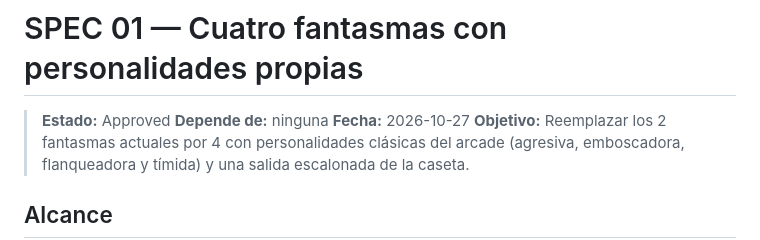
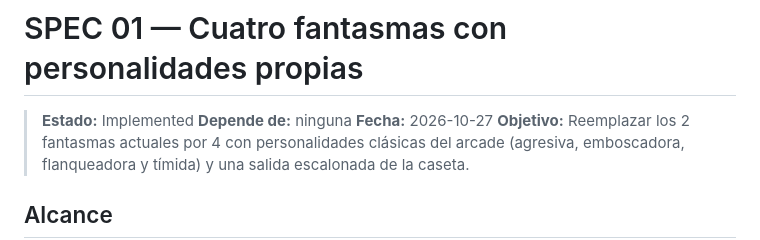
Before and after one commit to amsidev/pacman, a Markdown page: specs/01-fantasmas-personalidades.md, the part around one of its changes. Drawn GitHub-style.

```diff
--- a/specs/01-fantasmas-personalidades.md
+++ b/specs/01-fantasmas-personalidades.md
@@ -1,6 +1,6 @@
 # SPEC 01 — Cuatro fantasmas con personalidades propias
 
-> **Estado:** Approved
+> **Estado:** Implemented
 > **Depende de:** ninguna
 > **Fecha:** 2026-10-27
 > **Objetivo:** Reemplazar los 2 fantasmas actuales por 4 con personalidades clásicas del arcade (agresiva, emboscadora, flanqueadora y tímida) y una salida escalonada de la caseta.
```
Also changed, not shown: other parts of specs/01-fantasmas-personalidades.md (+12 -12 lines).
